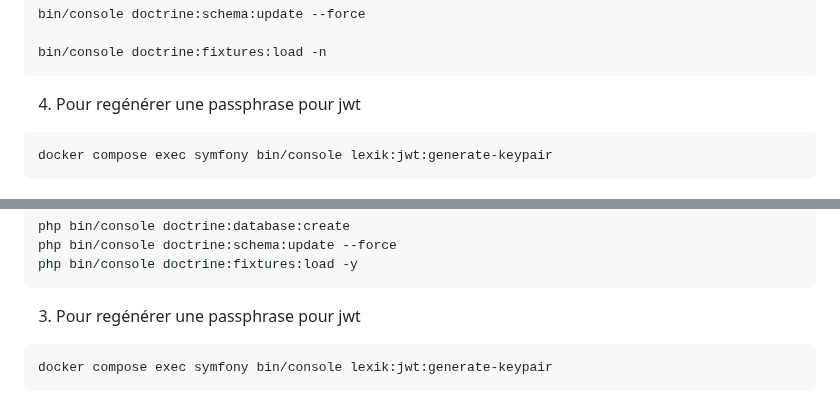
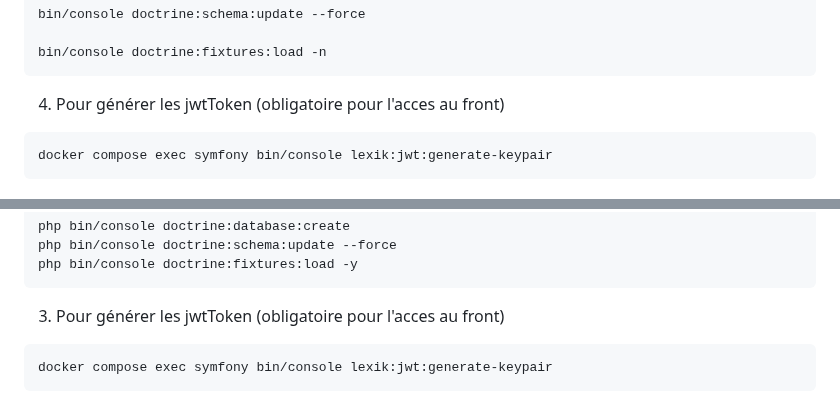
Before and after one commit to fabien-design/livequestion-backend, a Markdown page: README.md, 2 parts joined by grey strips. GitHub-like rendering.

````diff
--- a/README.md
+++ b/README.md
@@ -60,7 +60,7 @@ bin/console doctrine:schema:update --force
 
 bin/console doctrine:fixtures:load -n
 ```
-4. Pour regénérer une passphrase pour jwt
+4. Pour générer les jwtToken (obligatoire pour l'acces au front)
 ```bash
 docker compose exec symfony bin/console lexik:jwt:generate-keypair
 ```
@@ -91,7 +91,7 @@ php bin/console doctrine:schema:update --force
 php bin/console doctrine:fixtures:load -y
 ```
 
-3. Pour regénérer une passphrase pour jwt
+3. Pour générer les jwtToken (obligatoire pour l'acces au front)
 ```bash
 docker compose exec symfony bin/console lexik:jwt:generate-keypair
 ```
````
